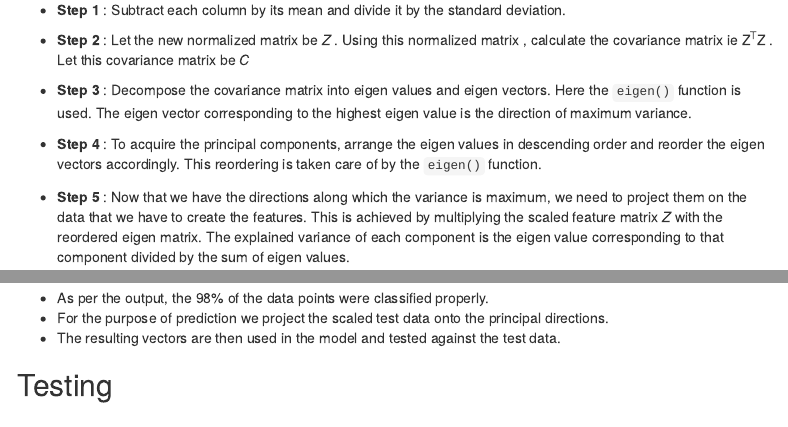
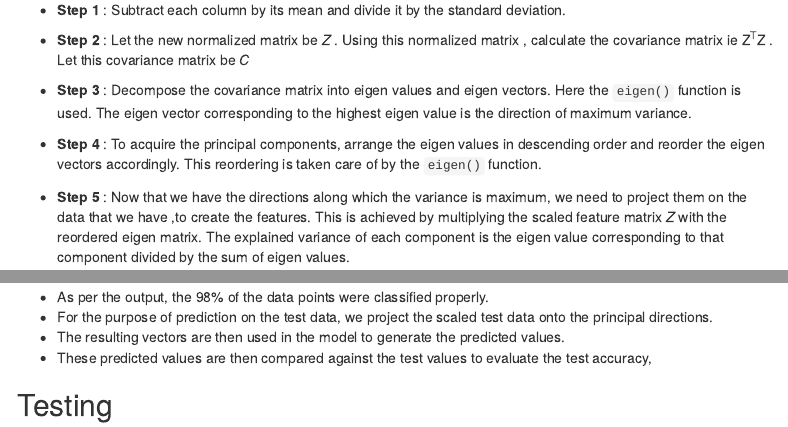
Before and after one commit to adhok/Human-Activity-Detection-, an R Markdown document (pca_exploration.Rmd): the page in a window 1100 px wide, from 480 px down, and a second part further down, joined at a grey line. Rendered offline with R 4.5, knitr and Pandoc, with nearby package versions; some code elsewhere in the file could not run offline; menus at the side of the page are left out.

Commit message:
create markdown files and change RMD files
* Rectify grammatical error
* Create figures that needs to be posted onto the blog

````diff
--- a/pca_exploration.Rmd
+++ b/pca_exploration.Rmd
@@ -33,7 +33,7 @@ Let *X* be a matrix that represents the set of features that we are running PCA
 
 *  __Step 4__ : To acquire the principal components, arrange the eigen values in descending order and reorder the eigen vectors accordingly. This reordering is taken care of by the `eigen()` function.
 
-*  __Step 5__ : Now that we have the directions along which the variance is maximum, we need to project them on the data that we have to create the features. This is achieved by multiplying the scaled feature matrix *Z* with the reordered eigen matrix. The explained variance of each component is the eigen value corresponding to that component divided by the sum of eigen values.
+*  __Step 5__ : Now that we have the directions along which the variance is maximum, we need to project them on the data that we have ,to create the features. This is achieved by multiplying the scaled feature matrix *Z* with the reordered eigen matrix. The explained variance of each component is the eigen value corresponding to that component divided by the sum of eigen values.
 
 
 These steps are encapsulated via the `pca_function()` that is defined below. This function returns the following
@@ -193,8 +195,9 @@ caret::confusionMatrix(real_pred$real,real_pred$test)
 ```
 
 * As per the output, the 98% of the data points were classified properly.
-* For the purpose of prediction we project the scaled test data onto the principal directions.
-* The resulting vectors are then used in the model and tested against the test data.
+* For the purpose of prediction on the test data, we project the scaled test data onto the principal directions.
+* The resulting vectors are then used in the model to generate the predicted values.
+* These predicted values are then compared against the test values to evaluate the test accuracy,
 
 
 ## Testing
````
Also changed, not shown: anova_logistic_regression.md, figure/unnamed-chunk-22-1.png (added), figure/unnamed-chunk-23-1.png (added), figure/unnamed-chunk-24-1.png (added), figure/unnamed-chunk-25-1.png (added), figure/unnamed-chunk-26-1.png (added), pca_exploration.html, pca_exploration.Rmd (7 more changed lines).
